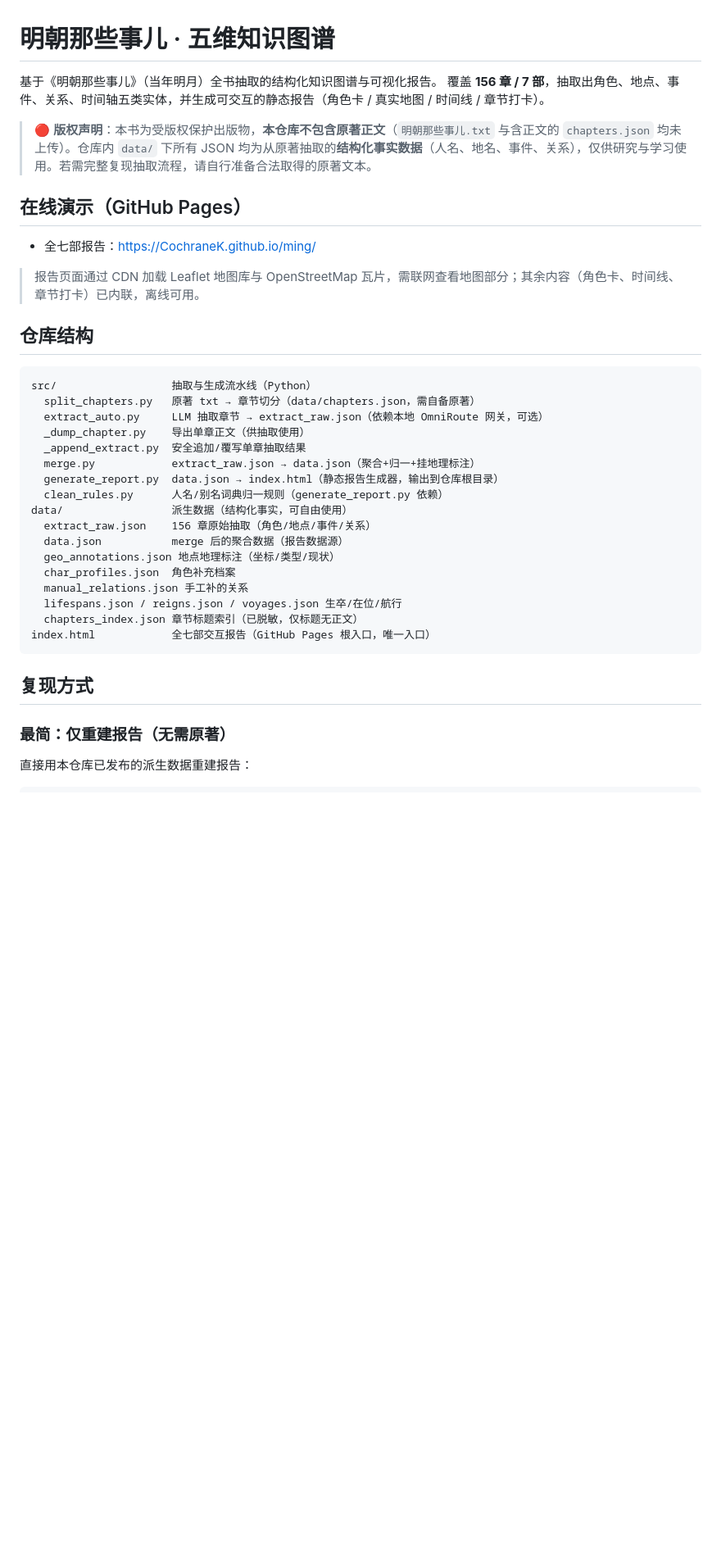
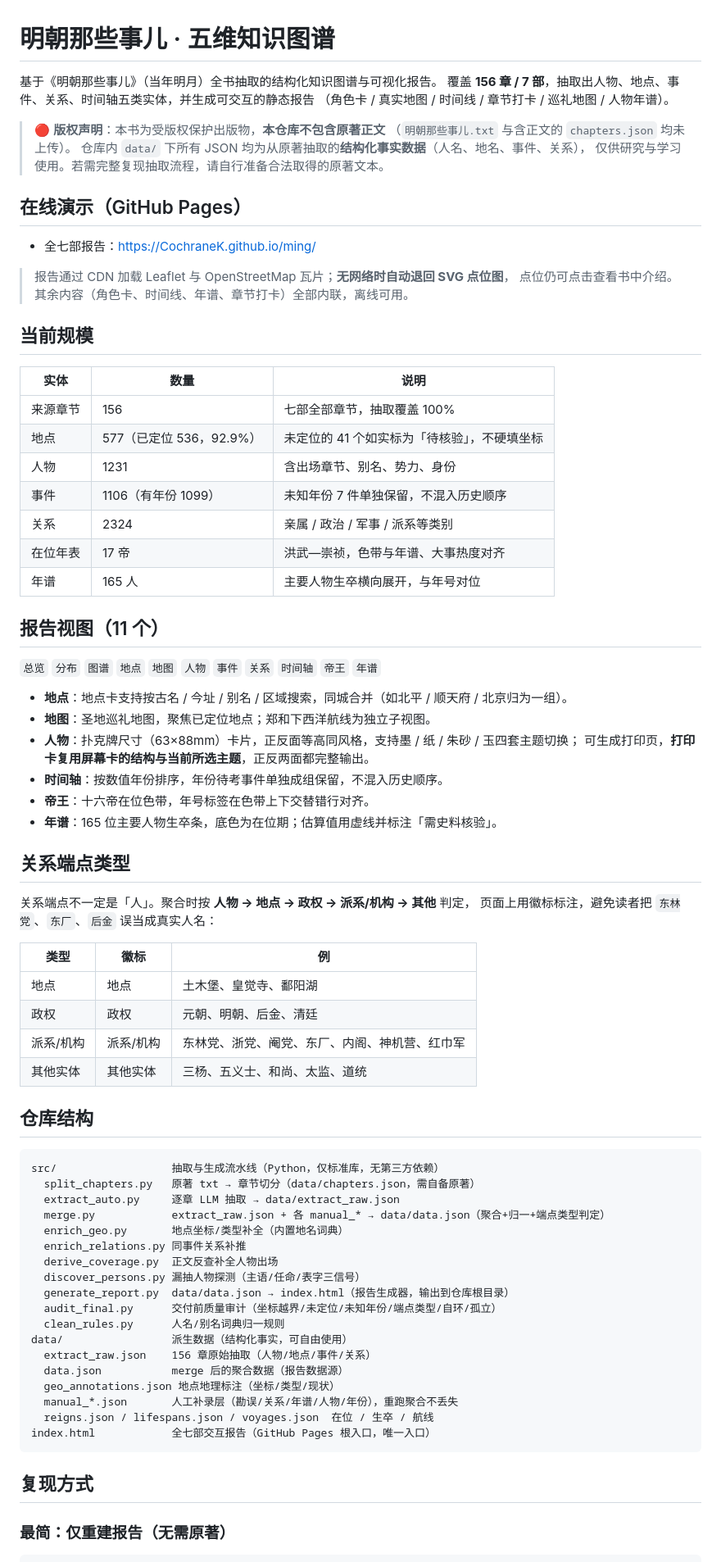
Before and after one commit to CochraneK/ming, a Markdown page: README.md, the part around one of its changes. Shown at 82% size. Drawn GitHub-style; blank space fills up the shorter version.

````diff
--- a/README.md
+++ b/README.md
@@ -1,41 +1,82 @@
 # 明朝那些事儿 · 五维知识图谱
 
 基于《明朝那些事儿》（当年明月）全书抽取的结构化知识图谱与可视化报告。
-覆盖 **156 章 / 7 部**，抽取出角色、地点、事件、关系、时间轴五类实体，并生成可交互的静态报告（角色卡 / 真实地图 / 时间线 / 章节打卡）。
+覆盖 **156 章 / 7 部**，抽取出人物、地点、事件、关系、时间轴五类实体，并生成可交互的静态报告
+（角色卡 / 真实地图 / 时间线 / 章节打卡 / 巡礼地图 / 人物年谱）。
 
-> 🔴 **版权声明**：本书为受版权保护出版物，**本仓库不包含原著正文**（`明朝那些事儿.txt` 与含正文的 `chapters.json` 均未上传）。仓库内 `data/` 下所有 JSON 均为从原著抽取的**结构化事实数据**（人名、地名、事件、关系），仅供研究与学习使用。若需完整复现抽取流程，请自行准备合法取得的原著文本。
+> 🔴 **版权声明**：本书为受版权保护出版物，**本仓库不包含原著正文**
+> （`明朝那些事儿.txt` 与含正文的 `chapters.json` 均未上传）。
+> 仓库内 `data/` 下所有 JSON 均为从原著抽取的**结构化事实数据**（人名、地名、事件、关系），
+> 仅供研究与学习使用。若需完整复现抽取流程，请自行准备合法取得的原著文本。
 
 ## 在线演示（GitHub Pages）
 
 - 全七部报告：<https://CochraneK.github.io/ming/>
 
-> 报告页面通过 CDN 加载 Leaflet 地图库与 OpenStreetMap 瓦片，需联网查看地图部分；其余内容（角色卡、时间线、章节打卡）已内联，离线可用。
+> 报告通过 CDN 加载 Leaflet 与 OpenStreetMap 瓦片；**无网络时自动退回 SVG 点位图**，
+> 点位仍可点击查看书中介绍。其余内容（角色卡、时间线、年谱、章节打卡）全部内联，离线可用。
+
+## 当前规模
+
+| 实体 | 数量 | 说明 |
+|---|---|---|
+| 来源章节 | 156 | 七部全部章节，抽取覆盖 100% |
+| 地点 | 577（已定位 536，92.9%） | 未定位的 41 个如实标为「待核验」，不硬填坐标 |
+| 人物 | 1231 | 含出场章节、别名、势力、身份 |
+| 事件 | 1106（有年份 1099） | 未知年份 7 件单独保留，不混入历史顺序 |
+| 关系 | 2324 | 亲属 / 政治 / 军事 / 派系等类别 |
+| 在位年表 | 17 帝 | 洪武—崇祯，色带与年谱、大事热度对齐 |
+| 年谱 | 165 人 | 主要人物生卒横向展开，与年号对位 |
+
+## 报告视图（11 个）
+
+`总览` `分布` `图谱` `地点` `地图` `人物` `事件` `关系` `时间轴` `帝王` `年谱`
+
+- **地点**：地点卡支持按古名 / 今址 / 别名 / 区域搜索，同城合并（如北平 / 顺天府 / 北京归为一组）。
+- **地图**：圣地巡礼地图，聚焦已定位地点；郑和下西洋航线为独立子视图。
+- **人物**：扑克牌尺寸（63×88mm）卡片，正反面等高同风格，支持墨 / 纸 / 朱砂 / 玉四套主题切换；
+  可生成打印页，**打印卡复用屏幕卡的结构与当前所选主题**，正反两面都完整输出。
+- **时间轴**：按数值年份排序，年份待考事件单独成组保留，不混入历史顺序。
+- **帝王**：十六帝在位色带，年号标签在色带上下交替错行对齐。
+- **年谱**：165 位主要人物生卒条，底色为在位期；估算值用虚线并标注「需史料核验」。
+
+## 关系端点类型
+
+关系端点不一定是「人」。聚合时按 **人物 → 地点 → 政权 → 派系/机构 → 其他** 判定，
+页面上用徽标标注，避免读者把 `东林党`、`东厂`、`后金` 误当成真实人名：
+
+| 类型 | 徽标 | 例 |
+|---|---|---|
+| 地点 | 地点 | 土木堡、皇觉寺、鄱阳湖 |
+| 政权 | 政权 | 元朝、明朝、后金、清廷 |
+| 派系/机构 | 派系/机构 | 东林党、浙党、阉党、东厂、内阁、神机营、红巾军 |
+| 其他实体 | 其他实体 | 三杨、五义士、和尚、太监、道统 |
 
 ## 仓库结构
 
 ```
-src/                  抽取与生成流水线（Python）
+src/                  抽取与生成流水线（Python，仅标准库，无第三方依赖）
   split_chapters.py   原著 txt → 章节切分（data/chapters.json，需自备原著）
-  extract_auto.py     LLM 抽取章节 → extract_raw.json（依赖本地 OmniRoute 网关，可选）
-  _dump_chapter.py    导出单章正文（供抽取使用）
-  _append_extract.py  安全追加/覆写单章抽取结果
-  merge.py            extract_raw.json → data.json（聚合+归一+挂地理标注）
-  generate_report.py  data.json → index.html（静态报告生成器，输出到仓库根目录）
-  clean_rules.py      人名/别名词典归一规则（generate_report.py 依赖）
+  extract_auto.py     逐章 LLM 抽取 → data/extract_raw.json
+  merge.py            extract_raw.json + 各 manual_* → data/data.json（聚合+归一+端点类型判定）
+  enrich_geo.py       地点坐标/类型补全（内置地名词典）
+  enrich_relations.py 同事件关系补推
+  derive_coverage.py  正文反查补全人物出场
+  discover_persons.py 漏抽人物探测（主语/任命/表字三信号）
+  generate_report.py  data/data.json → index.html（报告生成器，输出到仓库根目录）
+  audit_final.py      交付前质量审计（坐标越界/未定位/未知年份/端点类型/自环/孤立）
+  clean_rules.py      人名/别名词典归一规则
 data/                 派生数据（结构化事实，可自由使用）
-  extract_raw.json    156 章原始抽取（角色/地点/事件/关系）
+  extract_raw.json    156 章原始抽取（人物/地点/事件/关系）
   data.json           merge 后的聚合数据（报告数据源）
   geo_annotations.json 地点地理标注（坐标/类型/现状）
-  char_profiles.json  角色补充档案
-  manual_relations.json 手工补的关系
-  lifespans.json / reigns.json / voyages.json 生卒/在位/航行
-  chapters_index.json 章节标题索引（已脱敏，仅标题无正文）
+  manual_*.json       人工补录层（勘误/关系/年谱/人物/年份），重跑聚合不丢失
+  reigns.json / lifespans.json / voyages.json  在位 / 生卒 / 航线
 index.html            全七部交互报告（GitHub Pages 根入口，唯一入口）
 ```
 
 ## 复现方式
 
 ### 最简：仅重建报告（无需原著）
-直接用本仓库已发布的派生数据重建报告：
 
 ```bash
````
Also changed, not shown: other parts of README.md (+14 -7 lines).
